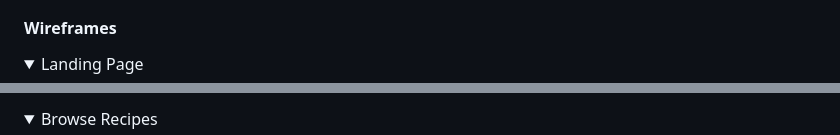
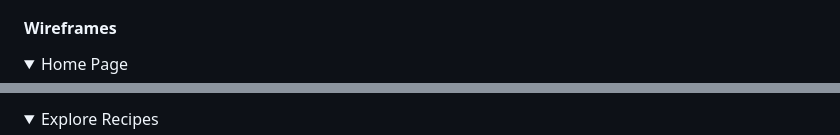
Before and after one commit to mehatabpathan/vegan_delights, a Markdown page: README.md, 2 parts joined by grey strips. GitHub-like rendering; folded sections open.

```diff
--- a/README.md
+++ b/README.md
@@ -118,5 +118,5 @@ The Montserrat font is the main font used for the body of the website with the P
 
 <details>
 
- <summary>Landing Page</summary>
+ <summary>Home Page</summary>
 
@@ -125,5 +125,5 @@ The Montserrat font is the main font used for the body of the website with the P
 
 <details>
 
-<summary>Browse Recipes</summary>
+<summary>Explore Recipes</summary>
 
```
Also changed, not shown: other parts of README.md (+12 -5 lines).
